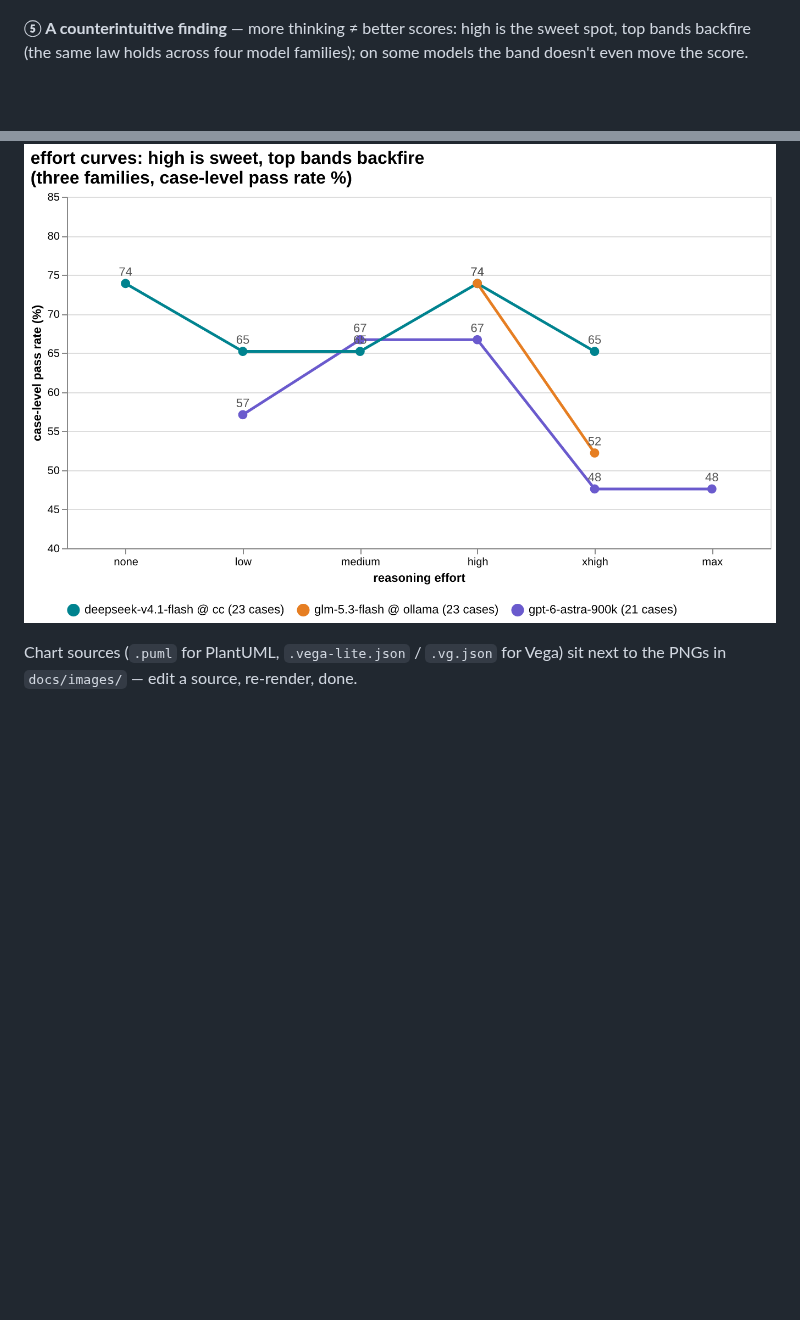
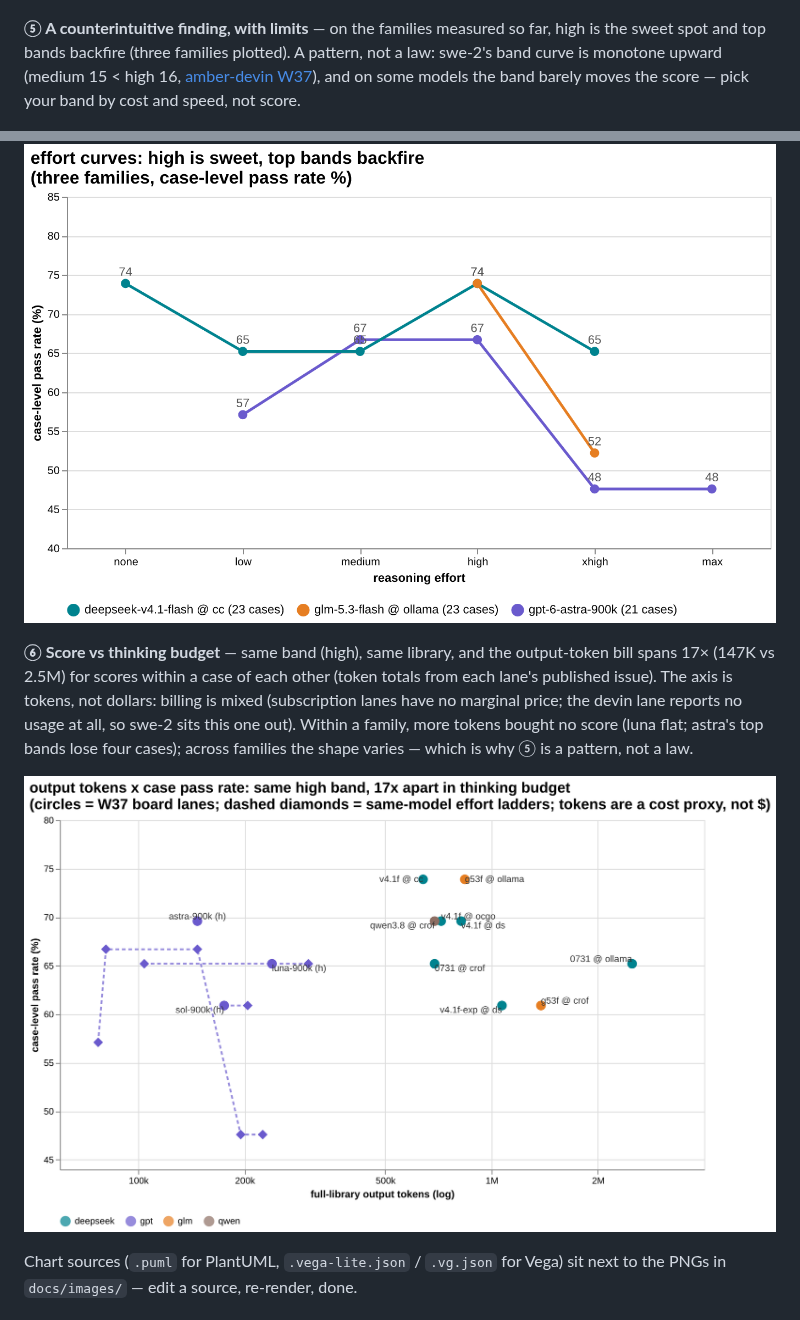
Before and after one commit to getaskclaw/amber, a Markdown page: README.en.md, 2 parts joined by grey strips. GitHub-like rendering; pictures changed too: docs/images/score-vs-tokens-2026-w37.en.png (added); blank space fills up the shorter version.

Commit message:
6th visual: score vs thinking budget (output tokens, log) — cost proxy across mixed billing; 5th visual caption de-generalized (pattern, not law: swe-2 monotone counterexample)

```diff
--- a/README.en.md
+++ b/README.en.md
@@ -28,9 +28,13 @@ A formal evaluation method. Take a **real, auditable** historical incident and r
 
 ![How a result is produced](docs/images/trust-chain.en.png)
 
-**⑤ A counterintuitive finding** — more thinking ≠ better scores: high is the sweet spot, top bands backfire (the same law holds across four model families); on some models the band doesn't even move the score.
+**⑤ A counterintuitive finding, with limits** — on the families measured so far, high is the sweet spot and top bands backfire (three families plotted). A pattern, not a law: swe-2's band curve is monotone upward (medium 15 < high 16, [amber-devin W37](https://github.com/getaskclaw/amber-devin/blob/main/results/2026-W37.md)), and on some models the band barely moves the score — pick your band by cost and speed, not score.
 
 ![effort curves](docs/images/effort-curves-20260910.en.png)
+
+**⑥ Score vs thinking budget** — same band (high), same library, and the output-token bill spans 17× (147K vs 2.5M) for scores within a case of each other (token totals from each lane's published issue). The axis is tokens, not dollars: billing is mixed (subscription lanes have no marginal price; the devin lane reports no usage at all, so swe-2 sits this one out). Within a family, more tokens bought no score (luna flat; astra's top bands lose four cases); across families the shape varies — which is why ⑤ is a pattern, not a law.
+
+![score vs thinking budget W37](docs/images/score-vs-tokens-2026-w37.en.png)
 
 Chart sources (`.puml` for PlantUML, `.vega-lite.json` / `.vg.json` for Vega) sit next to the PNGs in `docs/images/` — edit a source, re-render, done.
 
```
Also changed, not shown: README.md (+5 -1 lines), docs/images/score-vs-tokens-2026-w37.png (added), 2 other files.
